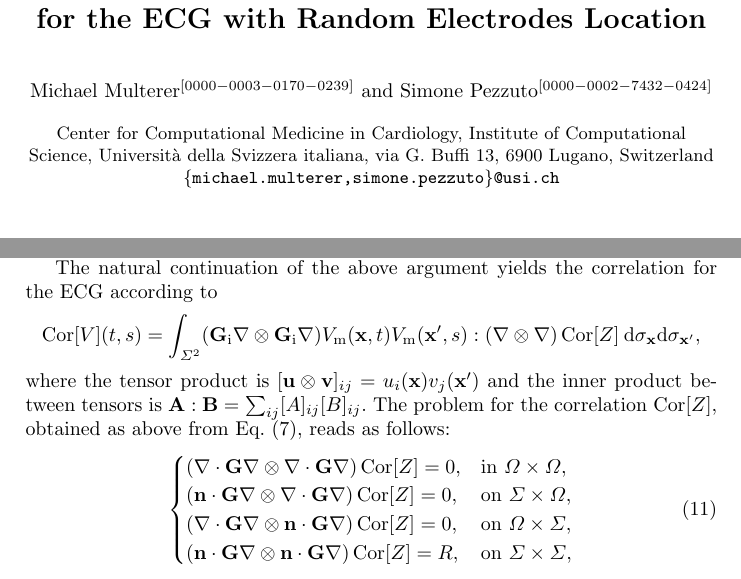
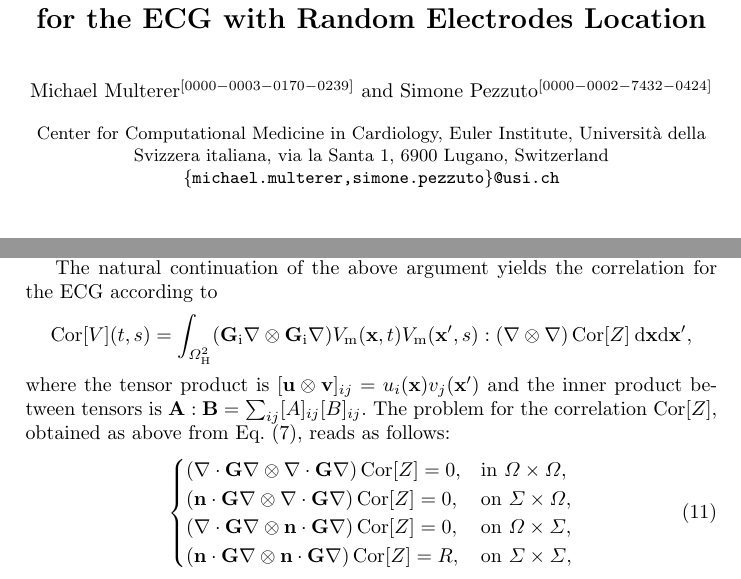
Before and after one commit to pezzus/fimh2021_paper, a LaTeX thesis (paper.tex): two parts of pages 1 and 5 of 12, joined at a grey line, cut so that both start at the same text. Compiled offline with pdfLaTeX.

Commit message:
Fix proof typos

```diff
--- a/paper.tex
+++ b/paper.tex
@@ -75,9 +75,9 @@ for the ECG with Random Electrodes Location}
 \authorrunning{Multerer \and Pezzuto}
 %%%%%%%%%%%%%%%%%%%%%%%%%%%%%%%%%%%%%%%%%%%%%%%%%%%%%%%%%%%%%%%%%%%%%%%%%%%%%%%%
 \institute{Center for Computational Medicine in Cardiology,
-Institute of Computational Science,
+Euler Institute,
 Universit\`a della Svizzera italiana,
-via G.~Buffi 13, 6900 Lugano, Switzerland
+via la Santa 1, 6900 Lugano, Switzerland
 \email{\{michael.multerer,simone.pezzuto\}@usi.ch}}
 %
 \maketitle
@@ -392,8 +393,8 @@ The natural continuation of the above argument yields the correlation for
 the ECG according to
 \[
 \Cor[V](t,s)
-= \int_{\Sigma^2} (\tGi\nabla\otimes\tGi\nabla) \Vm(\vx,t)\Vm(\vx',s)
-: (\nabla\otimes\nabla) \Cor[Z]\: \dd\sigma_{\vx}\dd\sigma_{\vx'},
+= \int_{\OmegaH^2} (\tGi\nabla\otimes\tGi\nabla) \Vm(\vx,t)\Vm(\vx',s)
+: (\nabla\otimes\nabla) \Cor[Z]\: \dd\vx\dd\vx',
 \]
 where the tensor product is $[\mathbf{u}\otimes\mathbf{v}]_{ij} = u_i(\vx)
 v_j(\vx')$ and the inner product between tensors is $\mathbf{A}:\mathbf{B}
```
Also changed, not shown: paper.tex (5 more changed lines).
